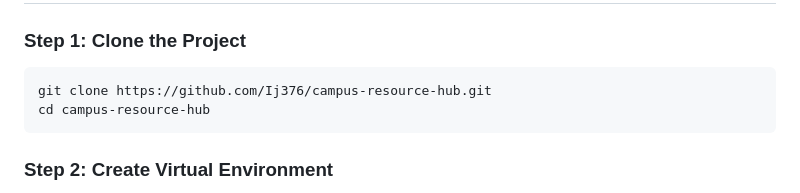
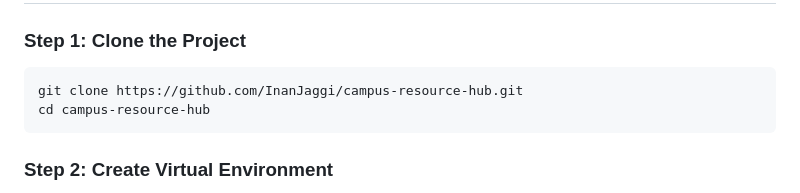
Before and after one commit to InanJaggi/campus-resource-hub, a Markdown page: README.md, the part around the change. Rendered like a GitHub page.

Commit message:
Update clone URL for the new username

````diff
--- a/README.md
+++ b/README.md
@@ -62,7 +62,7 @@ python src/app.py
 ### Step 1: Clone the Project
 
 ```bash
-git clone https://github.com/Ij376/campus-resource-hub.git
+git clone https://github.com/InanJaggi/campus-resource-hub.git
 cd campus-resource-hub
 ```
 
````
